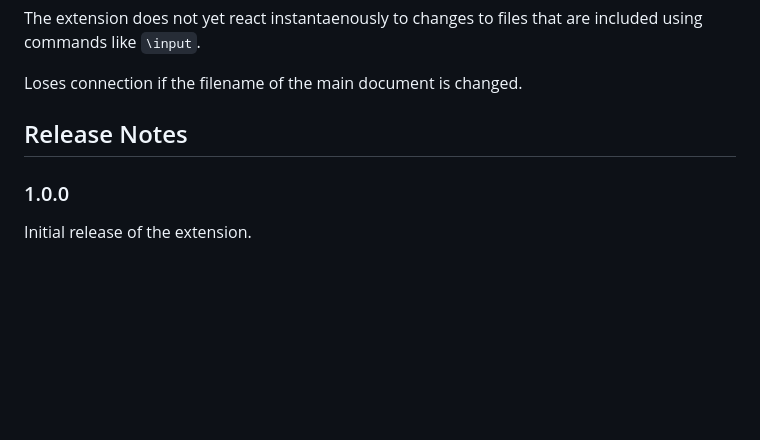
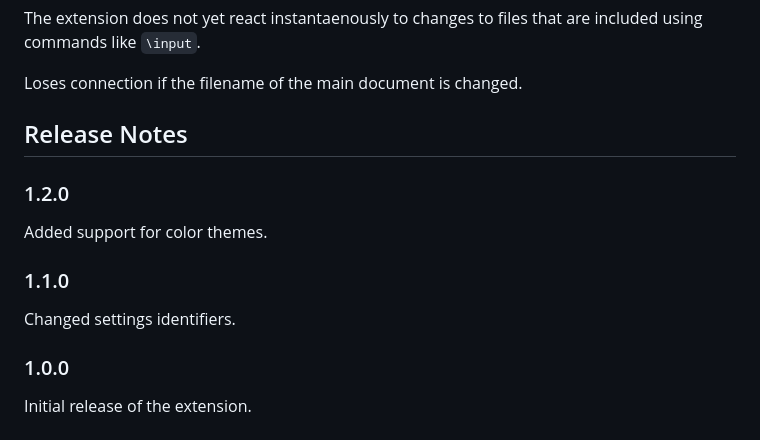
Before and after one commit to DominikPeters/texpresso-vscode, a Markdown page: README.md, the part around the change. Drawn GitHub-style; blank space fills up the shorter version.

Commit message:
Version history

```diff
--- a/README.md
+++ b/README.md
@@ -43,6 +43,14 @@ Loses connection if the filename of the main document is changed.
 
 ## Release Notes
 
+### 1.2.0
+
+Added support for color themes.
+
+### 1.1.0
+
+Changed settings identifiers.
+
 ### 1.0.0
 
 Initial release of the extension.
```
